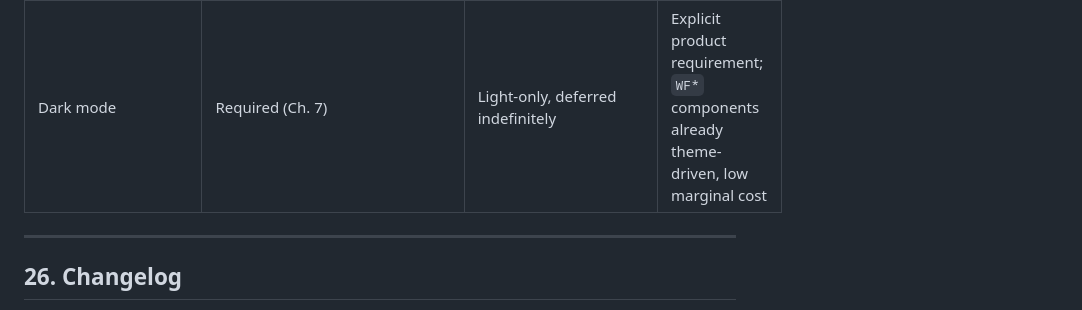
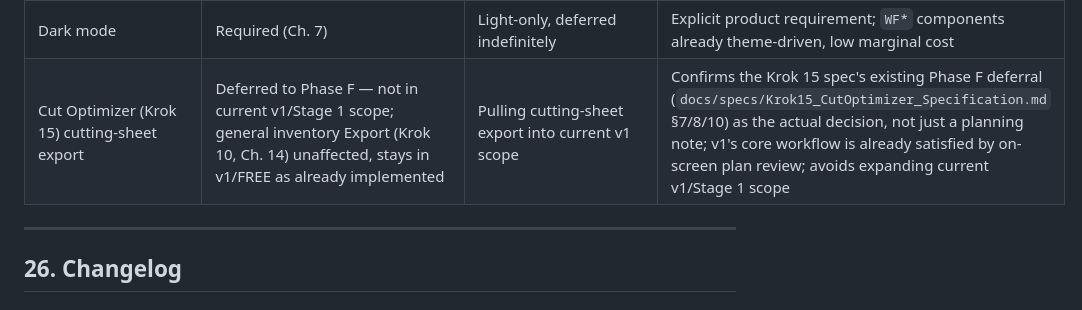
Before and after one commit to woodflow-app/WoodFlow, a Markdown page: docs/WoodFlow_Handbook.md, the part around the change. Drawn GitHub-style.

Commit message:
Decision Log: record Krok 15 cutting-sheet export deferral (Ch. 25)
Product Owner decision: general inventory Export (Krok 10) stays in
v1/FREE as already implemented; Cut Optimizer's own cutting-sheet
export remains deferred to Phase F, not current v1/Stage 1 scope.
Formalizes the spec's existing Section 7/8/10 framing as a binding
decision rather than an undocumented planning note.

```diff
--- a/docs/WoodFlow_Handbook.md
+++ b/docs/WoodFlow_Handbook.md
@@ -1323,6 +1323,7 @@ archive — ADRs remain their own permanent record type).
 | Illustration style | Procedural blueprint/CAD `CustomPainter` line art (Ch. 6.1) | Hand-illustrated pictorial scenes | No illustration-asset pipeline exists; blueprints' own schematic simplicity matches what code-drawn paths can do well |
 | Navigation | WoodFlow Command Hub (overlay portrait, rail landscape/tablet) (Ch. 5) | Radial menu; persistent bottom dock; hiding Scan inside a menu | Radial/dock don't match a drill-down hierarchy or this app's own reference brands; Scan is too high-frequency to bury |
 | Dark mode | Required (Ch. 7) | Light-only, deferred indefinitely | Explicit product requirement; `WF*` components already theme-driven, low marginal cost |
+| Cut Optimizer (Krok 15) cutting-sheet export | Deferred to Phase F — not in current v1/Stage 1 scope; general inventory Export (Krok 10, Ch. 14) unaffected, stays in v1/FREE as already implemented | Pulling cutting-sheet export into current v1 scope | Confirms the Krok 15 spec's existing Phase F deferral (`docs/specs/Krok15_CutOptimizer_Specification.md` §7/8/10) as the actual decision, not just a planning note; v1's core workflow is already satisfied by on-screen plan review; avoids expanding current v1/Stage 1 scope |
 
 ---
 
```
